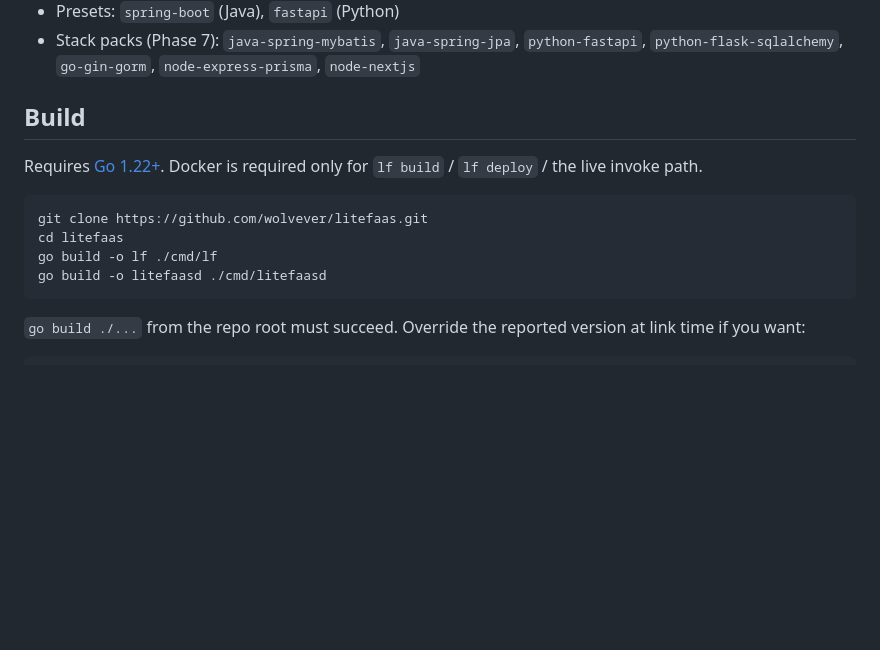
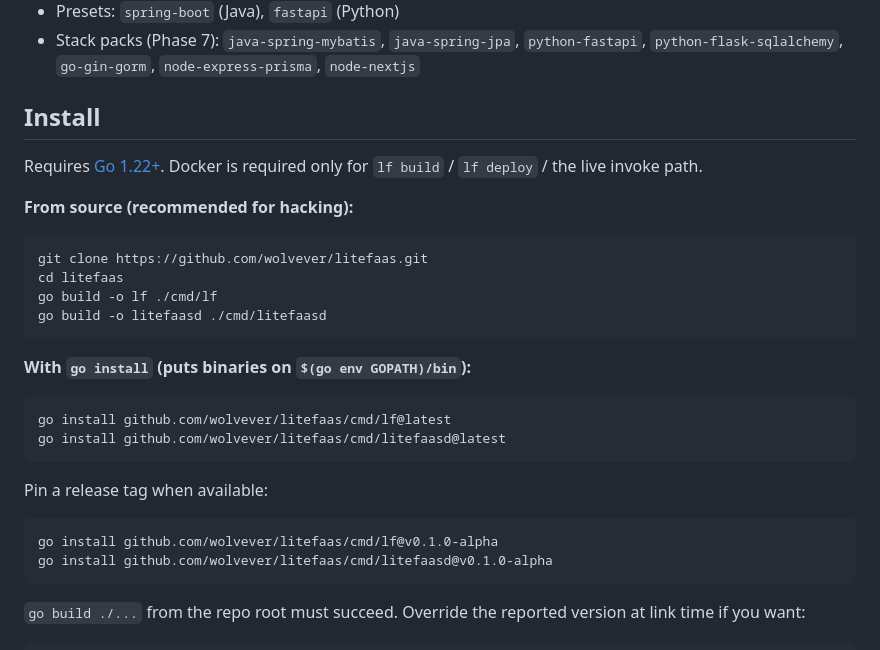
Before and after one commit to wolvever/litefaas, a Markdown page: README.md, the part around the change. Rendered like a GitHub page; blank space fills up the shorter version.

Commit message:
Document go install for lf and litefaasd (#33)
Track A release polish: add an Install section with go install @latest
and @v0.1.0-alpha alongside the existing from-source build path.

````diff
--- a/README.md
+++ b/README.md
@@ -12,15 +12,31 @@ Poor man's serverless: a minimal **CLI + API** control plane to build and deploy
 - Presets: `spring-boot` (Java), `fastapi` (Python)
 - Stack packs (Phase 7): `java-spring-mybatis`, `java-spring-jpa`, `python-fastapi`, `python-flask-sqlalchemy`, `go-gin-gorm`, `node-express-prisma`, `node-nextjs`
 
-## Build
+## Install
 
 Requires [Go 1.22+](https://go.dev/dl/). Docker is required only for `lf build` / `lf deploy` / the live invoke path.
+
+**From source (recommended for hacking):**
 
 ```bash
 git clone https://github.com/wolvever/litefaas.git
 cd litefaas
 go build -o lf ./cmd/lf
 go build -o litefaasd ./cmd/litefaasd
+```
+
+**With `go install` (puts binaries on `$(go env GOPATH)/bin`):**
+
+```bash
+go install github.com/wolvever/litefaas/cmd/lf@latest
+go install github.com/wolvever/litefaas/cmd/litefaasd@latest
+```
+
+Pin a release tag when available:
+
+```bash
+go install github.com/wolvever/litefaas/cmd/lf@v0.1.0-alpha
+go install github.com/wolvever/litefaas/cmd/litefaasd@v0.1.0-alpha
 ```
 
 `go build ./...` from the repo root must succeed. Override the reported version at link time if you want:
````
